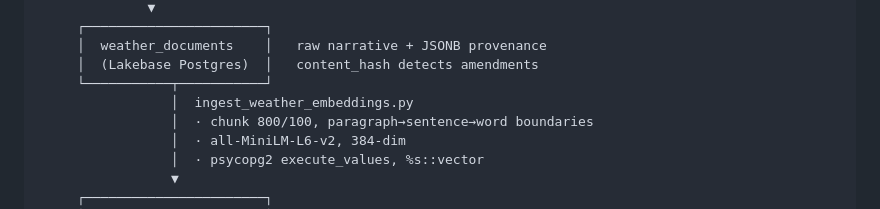
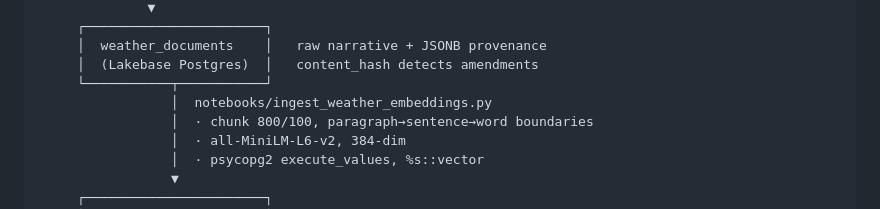
Before and after one commit to lubobali/SkyIndex-AI, a Markdown page: README.md, the part around the change. Drawn GitHub-style.

Commit message:
Show the ingest script's full path in the architecture diagram
The diagram listed a bare ingest_weather_embeddings.py, which reads as a
root-level file. It lives in notebooks/, and every other reference already
said so.

Co-Authored-By: Claude Opus 5 (1M context) <noreply@anthropic.com>

```diff
--- a/README.md
+++ b/README.md
@@ -107,7 +107,7 @@ re-embedding because nothing had changed, and now fires every 30 minutes.
      │  weather_documents    │   raw narrative + JSONB provenance
      │  (Lakebase Postgres)  │   content_hash detects amendments
      └───────────┬───────────┘
-                 │  ingest_weather_embeddings.py
+                 │  notebooks/ingest_weather_embeddings.py
                  │  · chunk 800/100, paragraph→sentence→word boundaries
                  │  · all-MiniLM-L6-v2, 384-dim
                  │  · psycopg2 execute_values, %s::vector
```
